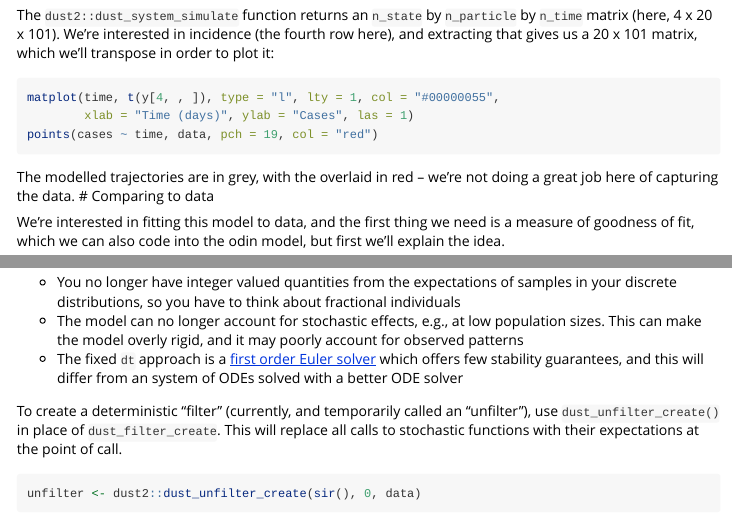
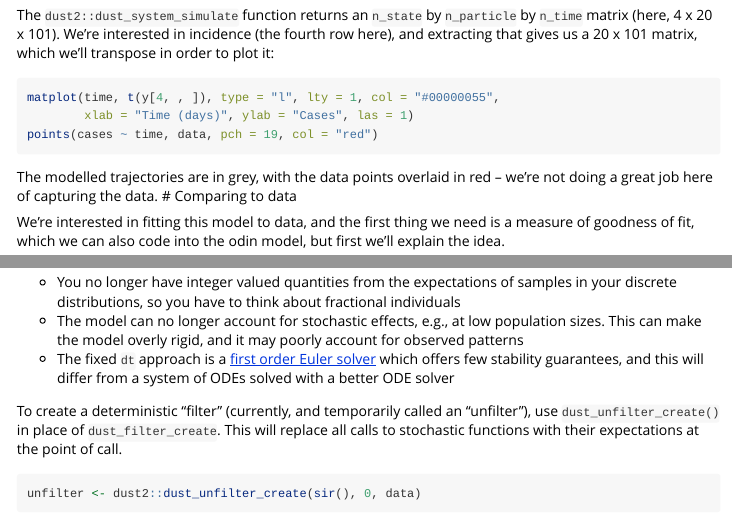
Before and after one commit to mrc-ide/odin2, an R Markdown document (vignettes/fitting.Rmd): the page in a window 1100 px wide, from 1110 px down, and a second part further down, joined at a grey line. Rendered offline with R 4.5, knitr and Pandoc, with nearby package versions; the code chunks are not run, so their results and figures are left out.

Commit message:
Apply suggestions from code review
Co-authored-by: Wes Hinsley <w.hinsley@imperial.ac.uk>

````diff
--- a/vignettes/fitting.Rmd
+++ b/vignettes/fitting.Rmd
@@ -73,7 +73,7 @@ matplot(time, t(y[4, , ]), type = "l", lty = 1, col = "#00000055",
 points(cases ~ time, data, pch = 19, col = "red")
 ```
 
-The modelled trajectories are in grey, with the overlaid in red -- we're not doing a great job here of capturing the data.
+The modelled trajectories are in grey, with the data points overlaid in red -- we're not doing a great job here of capturing the data.
 # Comparing to data
 
 We're interested in fitting this model to data, and the first thing we need is a measure of goodness of fit, which we can also code into the odin model, but first we'll explain the idea.
@@ -276,7 +276,7 @@ Obviously, this approximation comes with costs though:
 
 * You no longer have integer valued quantities from the expectations of samples in your discrete distributions, so you have to think about fractional individuals
 * The model can no longer account for stochastic effects, e.g., at low population sizes.  This can make the model overly rigid, and it may poorly account for observed patterns
-* The fixed `dt` approach is a [first order Euler solver](https://en.wikipedia.org/wiki/Euler_method) which offers few stability guarantees, and this will differ from an system of ODEs solved with a better ODE solver
+* The fixed `dt` approach is a [first order Euler solver](https://en.wikipedia.org/wiki/Euler_method) which offers few stability guarantees, and this will differ from a system of ODEs solved with a better ODE solver
 
 To create a deterministic "filter" (currently, and temporarily called an "unfilter"), use `dust_unfilter_create()` in place of `dust_filter_create`.  This will replace all calls to stochastic functions with their expectations at the point of call.
 
````
Also changed, not shown: vignettes/odin2.Rmd (+1 -1 lines).
